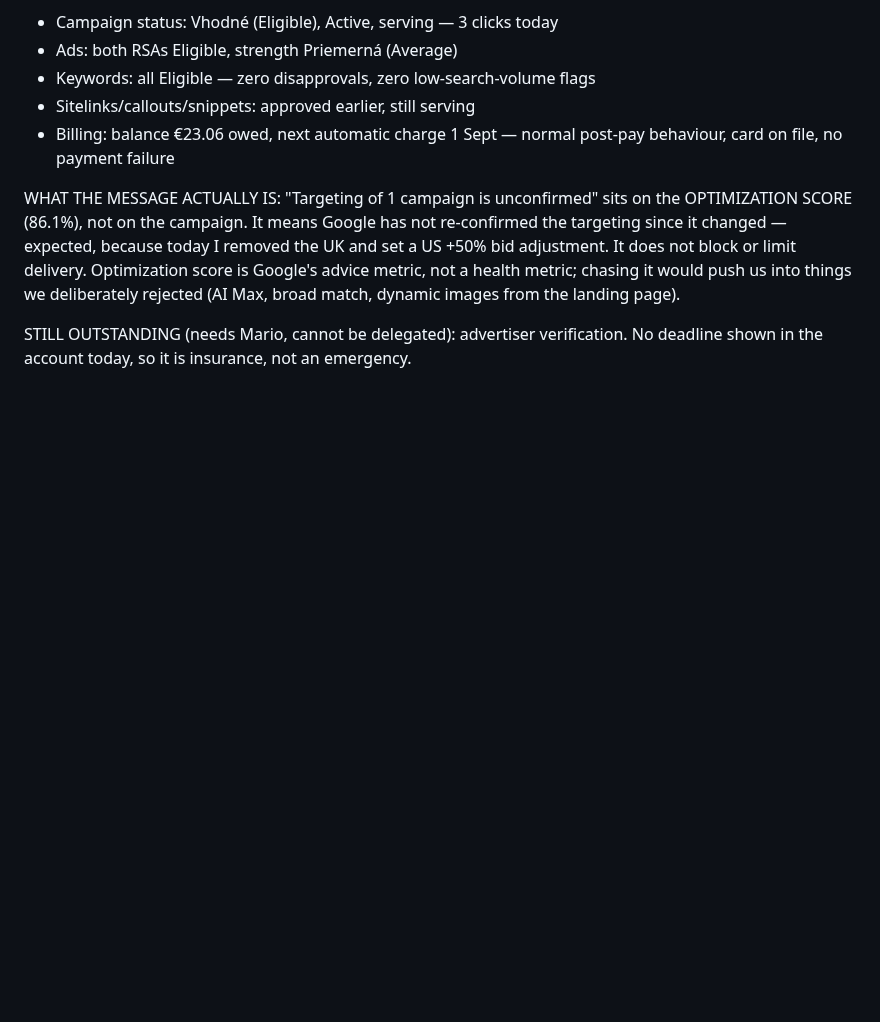
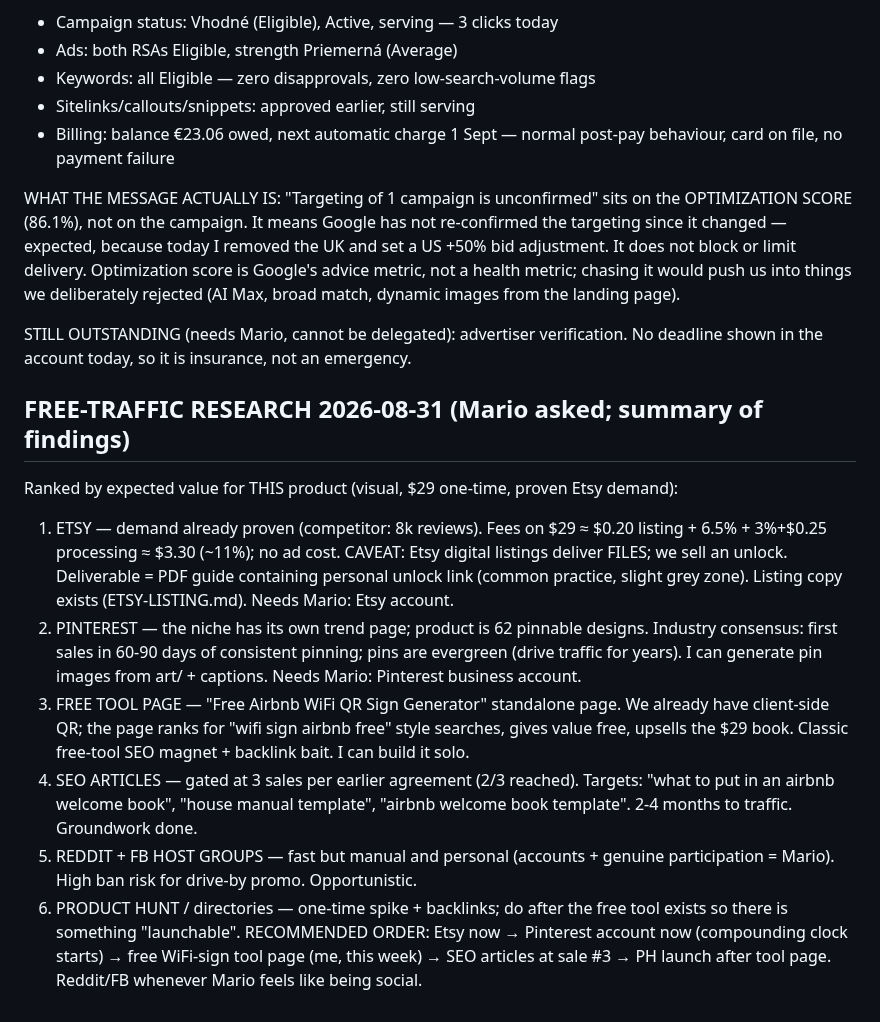
Before and after one commit to molecoder22/makewelcomebook, a Markdown page: PLAN.md, the part around the change. Rendered like a GitHub page; blank space fills up the shorter version.

Commit message:
Free-traffic research: ranked channels, Etsy first, Pinterest compounding, free-tool SEO magnet
Co-Authored-By: Claude Fable 5 <noreply@anthropic.com>

```diff
--- a/PLAN.md
+++ b/PLAN.md
@@ -566,3 +566,29 @@ dynamic images from the landing page).
 
 STILL OUTSTANDING (needs Mario, cannot be delegated): advertiser verification.
 No deadline shown in the account today, so it is insurance, not an emergency.
+
+## FREE-TRAFFIC RESEARCH 2026-08-31 (Mario asked; summary of findings)
+Ranked by expected value for THIS product (visual, $29 one-time, proven Etsy demand):
+ 1. ETSY — demand already proven (competitor: 8k reviews). Fees on $29 ≈
+    $0.20 listing + 6.5% + 3%+$0.25 processing ≈ $3.30 (~11%); no ad cost.
+    CAVEAT: Etsy digital listings deliver FILES; we sell an unlock. Deliverable
+    = PDF guide containing personal unlock link (common practice, slight grey
+    zone). Listing copy exists (ETSY-LISTING.md). Needs Mario: Etsy account.
+ 2. PINTEREST — the niche has its own trend page; product is 62 pinnable
+    designs. Industry consensus: first sales in 60-90 days of consistent
+    pinning; pins are evergreen (drive traffic for years). I can generate pin
+    images from art/ + captions. Needs Mario: Pinterest business account.
+ 3. FREE TOOL PAGE — "Free Airbnb WiFi QR Sign Generator" standalone page.
+    We already have client-side QR; the page ranks for "wifi sign airbnb free"
+    style searches, gives value free, upsells the $29 book. Classic free-tool
+    SEO magnet + backlink bait. I can build it solo.
+ 4. SEO ARTICLES — gated at 3 sales per earlier agreement (2/3 reached).
+    Targets: "what to put in an airbnb welcome book", "house manual template",
+    "airbnb welcome book template". 2-4 months to traffic. Groundwork done.
+ 5. REDDIT + FB HOST GROUPS — fast but manual and personal (accounts + genuine
+    participation = Mario). High ban risk for drive-by promo. Opportunistic.
+ 6. PRODUCT HUNT / directories — one-time spike + backlinks; do after the
+    free tool exists so there is something "launchable".
+RECOMMENDED ORDER: Etsy now → Pinterest account now (compounding clock starts)
+→ free WiFi-sign tool page (me, this week) → SEO articles at sale #3 →
+PH launch after tool page. Reddit/FB whenever Mario feels like being social.
```
